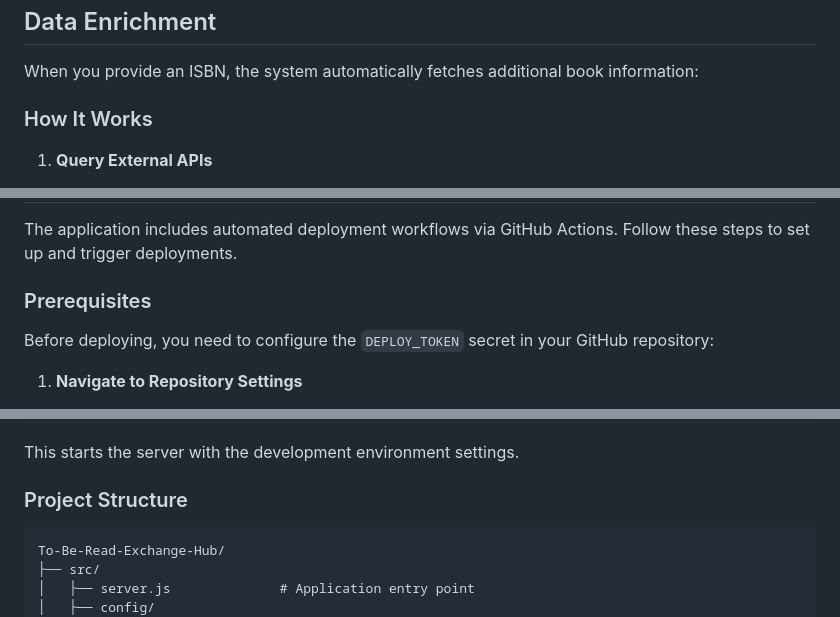
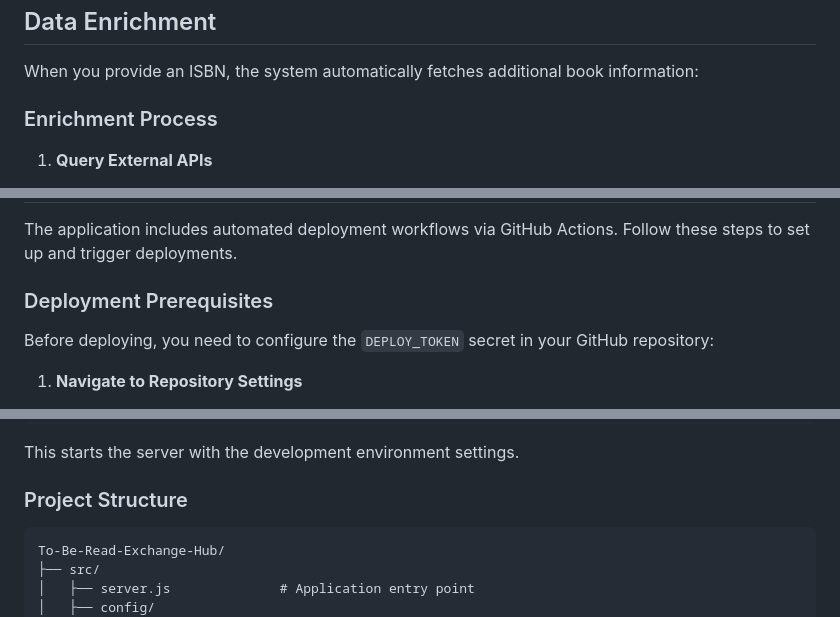
Before and after one commit to ksksrbiz-arch/To-Be-Read-Exchange-Hub, a Markdown page: README.md, 3 parts joined by grey strips. Rendered like a GitHub page.

Commit message:
docs: Fix all remaining markdown lint errors in README
- Rename duplicate 'How It Works' heading to 'Enrichment Process' in Data Enrichment section
- Rename duplicate 'Prerequisites' to 'Deployment Prerequisites' in Deployment section
- Add blank lines around all nested code blocks (yaml examples in deployment)
- Add language identifier to project structure code block (plaintext)
- Add blank lines around troubleshooting code blocks
- Remove bold emphasis from footer (MD036 violation)

All 15 markdown lint errors resolved - README now passes validation

````diff
--- a/README.md
+++ b/README.md
@@ -498,7 +498,7 @@ The system uses an intelligent algorithm to organize books automatically:
 
 When you provide an ISBN, the system automatically fetches additional book information:
 
-### How It Works
+### Enrichment Process
 
 1. **Query External APIs**
    - Open Library API (primary source)
@@ -585,7 +585,7 @@ Note: For up-to-date numbers, run `npm test` and check the summary.
 The application includes automated deployment workflows via GitHub Actions. Follow these steps to
 set up and trigger deployments.
 
-### Prerequisites
+### Deployment Prerequisites
 
 Before deploying, you need to configure the `DEPLOY_TOKEN` secret in your GitHub repository:
 
@@ -693,7 +696,7 @@ This starts the server with the development environment settings.
 
 ### Project Structure
 
-```
+```plaintext
 To-Be-Read-Exchange-Hub/
 ├── src/
 │   ├── server.js              # Application entry point
````
Also changed, not shown: other parts of README.md (+13 -1 lines).
